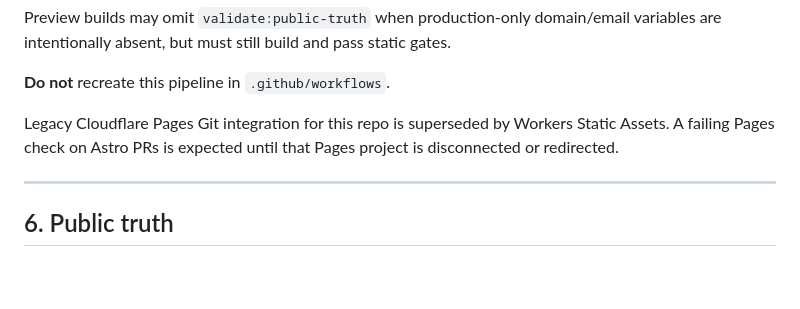
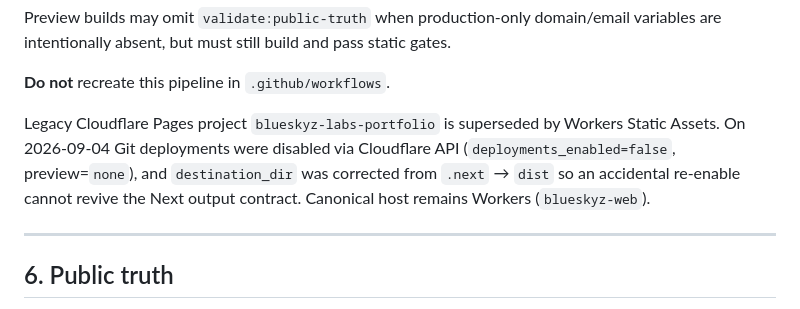
Before and after one commit to BlueSkyz-Labs/Portfolio, a Markdown page: docs/QA_STRATEGY.md, the part around the change. Drawn GitHub-style; blank space fills up the shorter version.

Commit message:
docs: record legacy Pages Git deployment disable (#45)
Workers remains canonical; Pages was failing on .next after Astro migrate.

Co-authored-by: Cursor Agent <cursoragent@cursor.com>

```diff
--- a/docs/QA_STRATEGY.md
+++ b/docs/QA_STRATEGY.md
@@ -80,7 +80,7 @@ Preview builds may omit `validate:public-truth` when production-only domain/emai
 
 **Do not** recreate this pipeline in `.github/workflows`.
 
-Legacy Cloudflare Pages Git integration for this repo is superseded by Workers Static Assets. A failing Pages check on Astro PRs is expected until that Pages project is disconnected or redirected.
+Legacy Cloudflare Pages project `blueskyz-labs-portfolio` is superseded by Workers Static Assets. On 2026-09-04 Git deployments were disabled via Cloudflare API (`deployments_enabled=false`, preview=`none`), and `destination_dir` was corrected from `.next` → `dist` so an accidental re-enable cannot revive the Next output contract. Canonical host remains Workers (`blueskyz-web`).
 
 ---
 
```
Also changed, not shown: docs/evidence/2026-09-04-launch-readiness.md (+2 -2 lines), docs/evidence/2026-09-04-pages-disable.md (added, +25 -0 lines).
